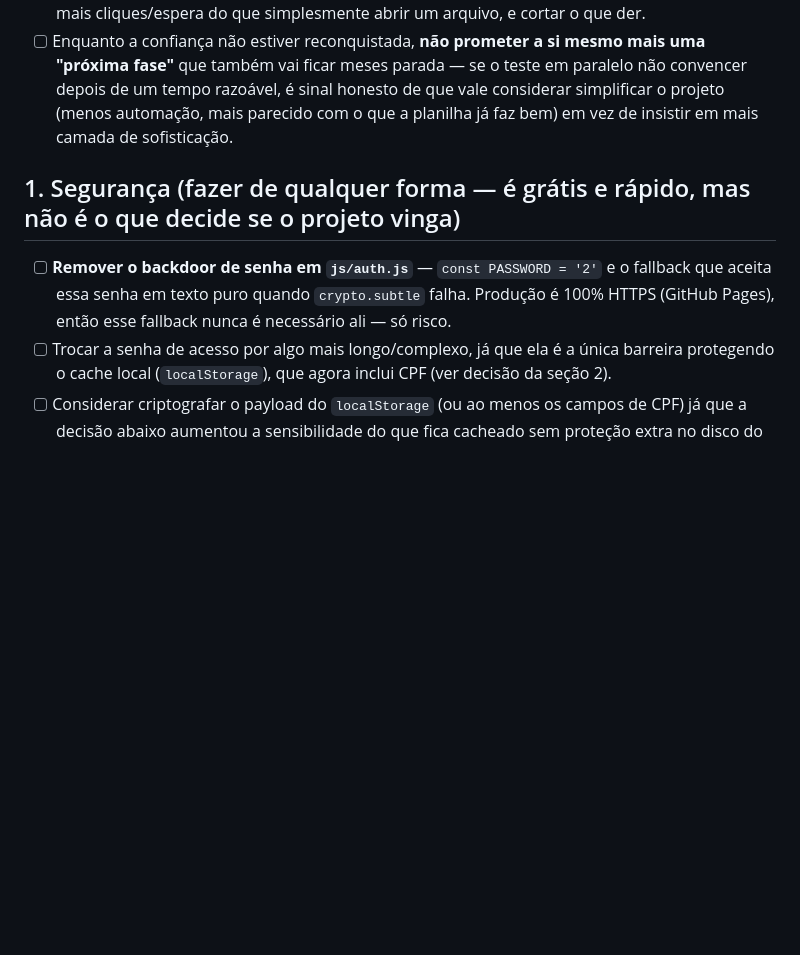
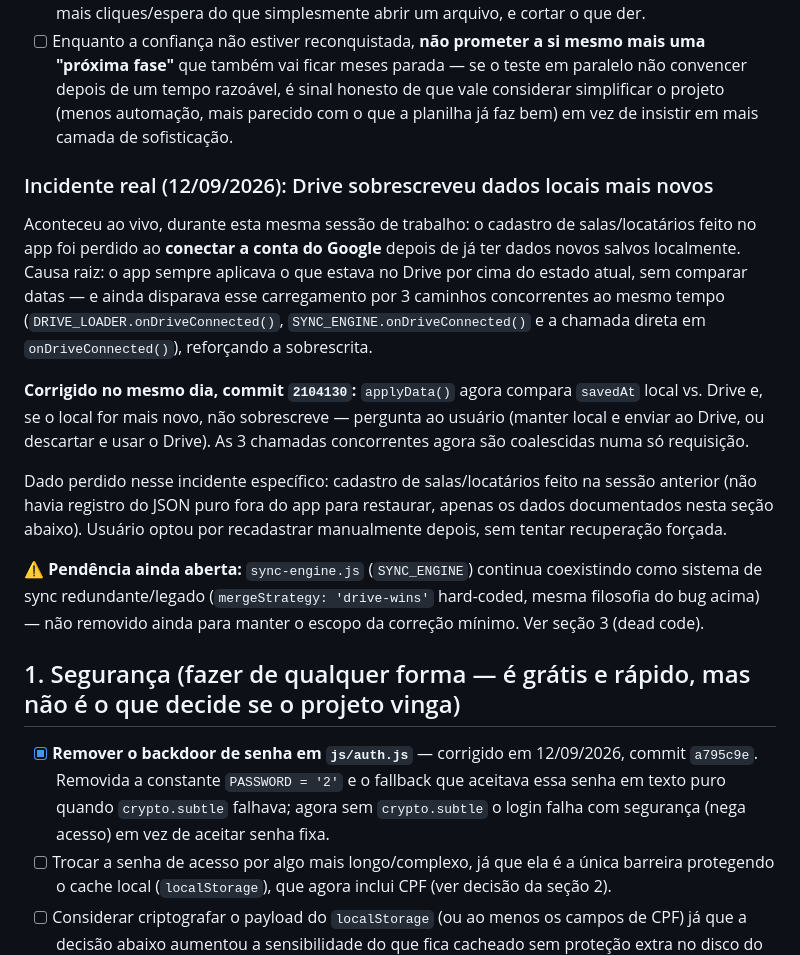
Before and after one commit to lucaspradomedeiros-cmd/gestao-alugueis, a Markdown page: PLANO_MELHORIAS.md, the part around the change. Rendered like a GitHub page; blank space fills up the shorter version.

Commit message:
docs: registrar correção do backdoor e do bug de sync do Drive
Co-Authored-By: Claude Sonnet 5 <noreply@anthropic.com>
Claude-Session: https://claude.ai/code/session_017Gu3GQJfZRCBPWSAi23f3N

```diff
--- a/PLANO_MELHORIAS.md
+++ b/PLANO_MELHORIAS.md
@@ -59,12 +59,38 @@ não foi reconquistada. Antes de qualquer coisa da seção 5 em diante:
       mais parecido com o que a planilha já faz bem) em vez de insistir em
       mais camada de sofisticação.
 
+### Incidente real (12/09/2026): Drive sobrescreveu dados locais mais novos
+
+Aconteceu ao vivo, durante esta mesma sessão de trabalho: o cadastro de
+salas/locatários feito no app foi perdido ao **conectar a conta do Google**
+depois de já ter dados novos salvos localmente. Causa raiz: o app sempre
+aplicava o que estava no Drive por cima do estado atual, sem comparar datas
+— e ainda disparava esse carregamento por 3 caminhos concorrentes ao mesmo
+tempo (`DRIVE_LOADER.onDriveConnected()`, `SYNC_ENGINE.onDriveConnected()`
+e a chamada direta em `onDriveConnected()`), reforçando a sobrescrita.
+
+**Corrigido no mesmo dia, commit `2104130`:** `applyData()` agora compara
+`savedAt` local vs. Drive e, se o local for mais novo, não sobrescreve —
+pergunta ao usuário (manter local e enviar ao Drive, ou descartar e usar o
+Drive). As 3 chamadas concorrentes agora são coalescidas numa só requisição.
+
+Dado perdido nesse incidente específico: cadastro de salas/locatários feito
+na sessão anterior (não havia registro do JSON puro fora do app para
+restaurar, apenas os dados documentados nesta seção abaixo). Usuário optou
+por recadastrar manualmente depois, sem tentar recuperação forçada.
+
+⚠️ **Pendência ainda aberta:** `sync-engine.js` (`SYNC_ENGINE`) continua
+coexistindo como sistema de sync redundante/legado (`mergeStrategy:
+'drive-wins'` hard-coded, mesma filosofia do bug acima) — não removido ainda
+para manter o escopo da correção mínimo. Ver seção 3 (dead code).
+
 ## 1. Segurança (fazer de qualquer forma — é grátis e rápido, mas não é o que decide se o projeto vinga)
 
-- [ ] **Remover o backdoor de senha em `js/auth.js`** — `const PASSWORD = '2'`
-      e o fallback que aceita essa senha em texto puro quando `crypto.subtle`
-      falha. Produção é 100% HTTPS (GitHub Pages), então esse fallback nunca é
-      necessário ali — só risco.
+- [x] **Remover o backdoor de senha em `js/auth.js`** — corrigido em
+      12/09/2026, commit `a795c9e`. Removida a constante `PASSWORD = '2'` e o
+      fallback que aceitava essa senha em texto puro quando `crypto.subtle`
+      falhava; agora sem `crypto.subtle` o login falha com segurança (nega
+      acesso) em vez de aceitar senha fixa.
 - [ ] Trocar a senha de acesso por algo mais longo/complexo, já que ela é a
       única barreira protegendo o cache local (`localStorage`), que agora
       inclui CPF (ver decisão da seção 2).
```
